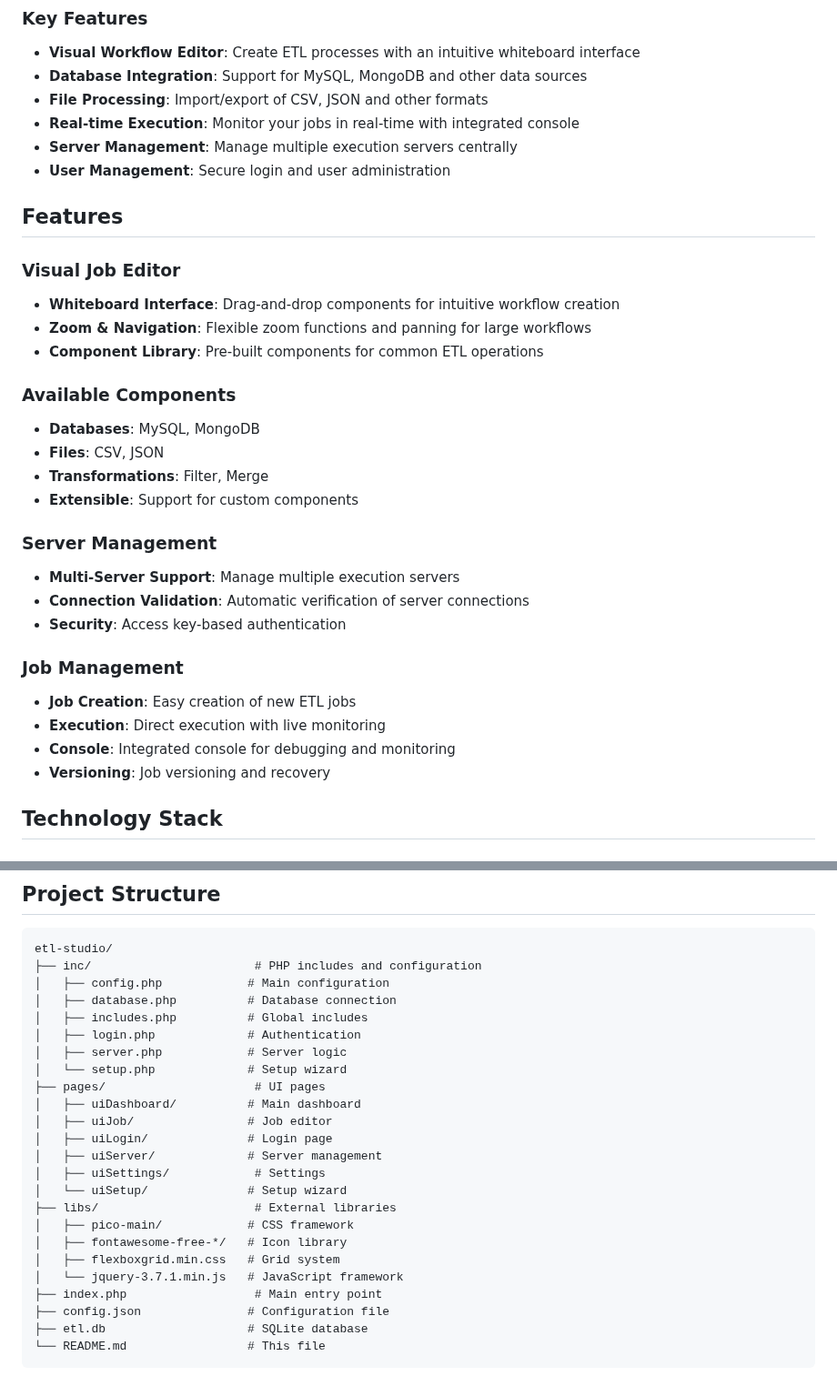
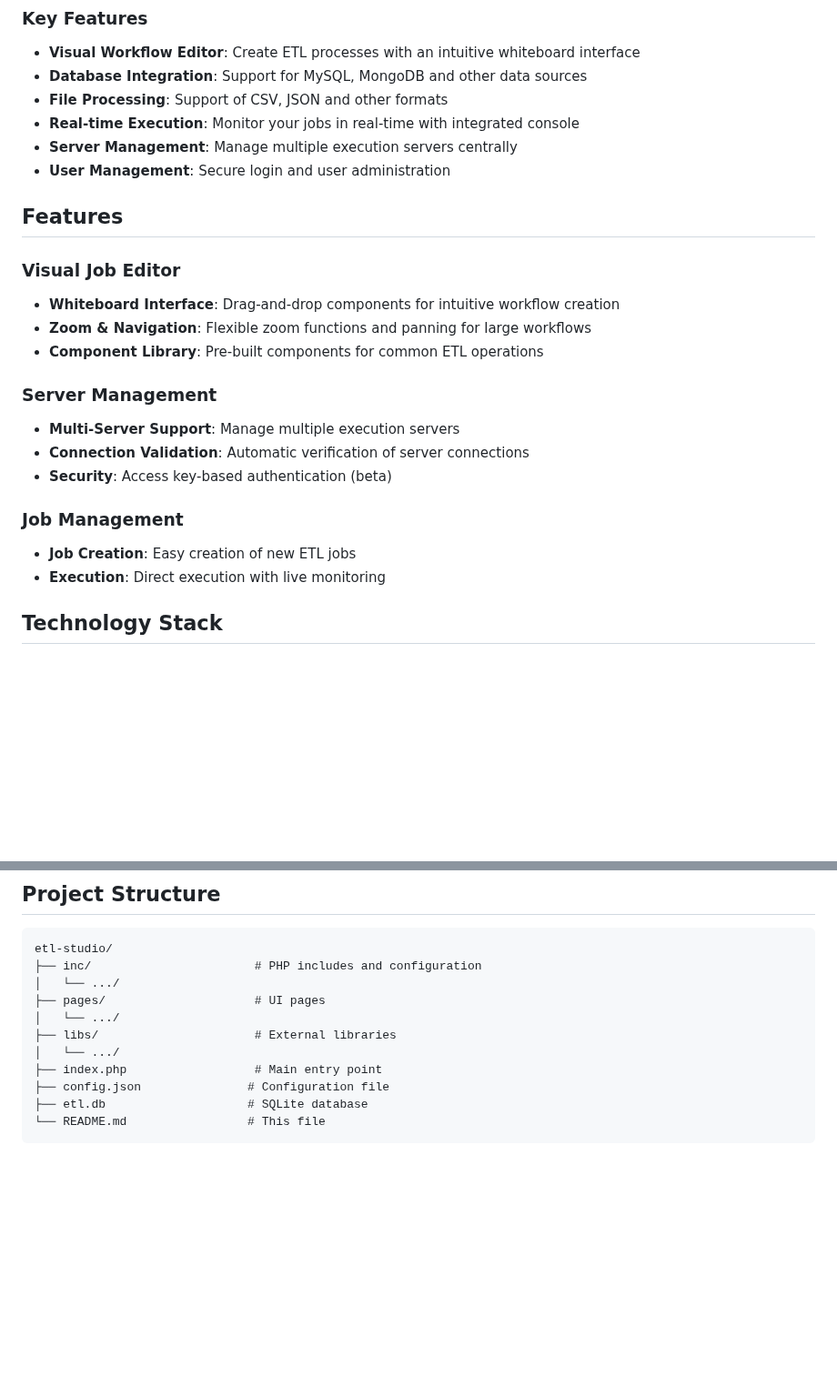
Before and after one commit to bidiac-de/etl-studio, a Markdown page: README.md, 2 parts joined by grey strips. Shown at 91% size. Drawn GitHub-style; blank space fills up the shorter version.

````diff
--- a/README.md
+++ b/README.md
@@ -26,7 +26,7 @@ ETL Studio is an intuitive web-based application that enables you to create and
 
 - **Visual Workflow Editor**: Create ETL processes with an intuitive whiteboard interface
 - **Database Integration**: Support for MySQL, MongoDB and other data sources
-- **File Processing**: Import/export of CSV, JSON and other formats
+- **File Processing**: Support of CSV, JSON and other formats
 - **Real-time Execution**: Monitor your jobs in real-time with integrated console
 - **Server Management**: Manage multiple execution servers centrally
 - **User Management**: Secure login and user administration
@@ -38,22 +38,14 @@ ETL Studio is an intuitive web-based application that enables you to create and
 - **Zoom & Navigation**: Flexible zoom functions and panning for large workflows
 - **Component Library**: Pre-built components for common ETL operations
 
-### Available Components
-- **Databases**: MySQL, MongoDB
-- **Files**: CSV, JSON
-- **Transformations**: Filter, Merge
-- **Extensible**: Support for custom components
-
 ### Server Management
 - **Multi-Server Support**: Manage multiple execution servers
 - **Connection Validation**: Automatic verification of server connections
-- **Security**: Access key-based authentication
+- **Security**: Access key-based authentication (beta)
 
 ### Job Management
 - **Job Creation**: Easy creation of new ETL jobs
 - **Execution**: Direct execution with live monitoring
-- **Console**: Integrated console for debugging and monitoring
-- **Versioning**: Job versioning and recovery
 
 ## Technology Stack
 
@@ -159,24 +151,11 @@ On first startup, you'll be guided through the setup wizard:
 ```
 etl-studio/
 ├── inc/                       # PHP includes and configuration
-│   ├── config.php            # Main configuration
-│   ├── database.php          # Database connection
-│   ├── includes.php          # Global includes
-│   ├── login.php             # Authentication
-│   ├── server.php            # Server logic
-│   └── setup.php             # Setup wizard
+│   └── .../
 ├── pages/                     # UI pages
-│   ├── uiDashboard/          # Main dashboard
-│   ├── uiJob/                # Job editor
-│   ├── uiLogin/              # Login page
-│   ├── uiServer/             # Server management
-│   ├── uiSettings/            # Settings
-│   └── uiSetup/              # Setup wizard
+│   └── .../
 ├── libs/                      # External libraries
-│   ├── pico-main/            # CSS framework
-│   ├── fontawesome-free-*/   # Icon library
-│   ├── flexboxgrid.min.css   # Grid system
-│   └── jquery-3.7.1.min.js   # JavaScript framework
+│   └── .../
 ├── index.php                  # Main entry point
 ├── config.json               # Configuration file
 ├── etl.db                    # SQLite database
````
Also changed, not shown: other parts of README.md (+0 -9 lines).
